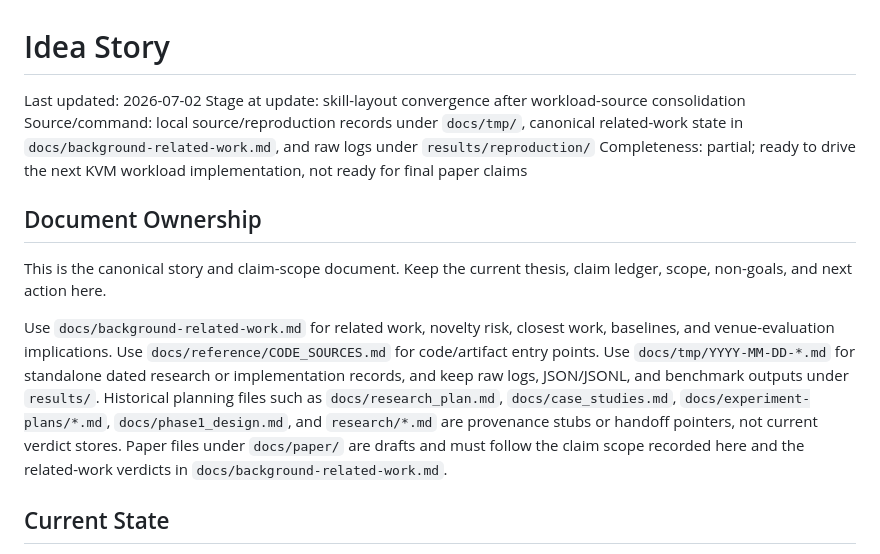
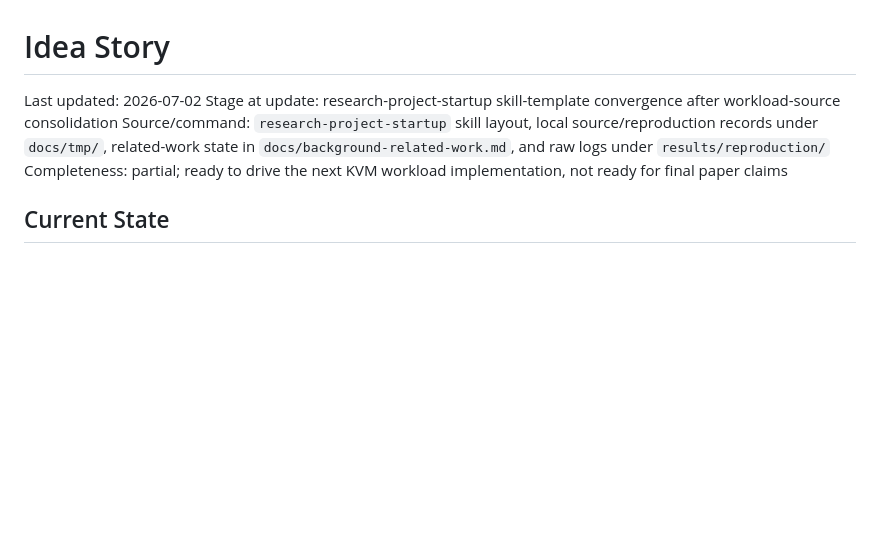
Before and after one commit to eunomia-bpf/namei_ext, a Markdown page: docs/idea-story.md, the part around the change. Rendered like a GitHub page; blank space fills up the shorter version.

```diff
--- a/docs/idea-story.md
+++ b/docs/idea-story.md
@@ -1,26 +1,9 @@
 # Idea Story
 
 Last updated: 2026-07-02
-Stage at update: skill-layout convergence after workload-source consolidation
-Source/command: local source/reproduction records under `docs/tmp/`, canonical related-work state in `docs/background-related-work.md`, and raw logs under `results/reproduction/`
+Stage at update: research-project-startup skill-template convergence after workload-source consolidation
+Source/command: `research-project-startup` skill layout, local source/reproduction records under `docs/tmp/`, related-work state in `docs/background-related-work.md`, and raw logs under `results/reproduction/`
 Completeness: partial; ready to drive the next KVM workload implementation, not ready for final paper claims
-
-## Document Ownership
-
-This is the canonical story and claim-scope document. Keep the current thesis,
-claim ledger, scope, non-goals, and next action here.
-
-Use `docs/background-related-work.md` for related work, novelty risk, closest
-work, baselines, and venue-evaluation implications. Use
-`docs/reference/CODE_SOURCES.md` for code/artifact entry points. Use
-`docs/tmp/YYYY-MM-DD-*.md` for standalone dated research or implementation
-records, and keep raw logs, JSON/JSONL, and benchmark outputs under `results/`.
-Historical planning files such as `docs/research_plan.md`,
-`docs/case_studies.md`, `docs/experiment-plans/*.md`, `docs/phase1_design.md`,
-and `research/*.md` are provenance stubs or handoff pointers, not current
-verdict stores. Paper files under `docs/paper/` are drafts and must follow the
-claim scope recorded here and the related-work verdicts in
-`docs/background-related-work.md`.
 
 ## Current State
 
```
Also changed, not shown: docs/background-related-work.md (+1 -21 lines).
